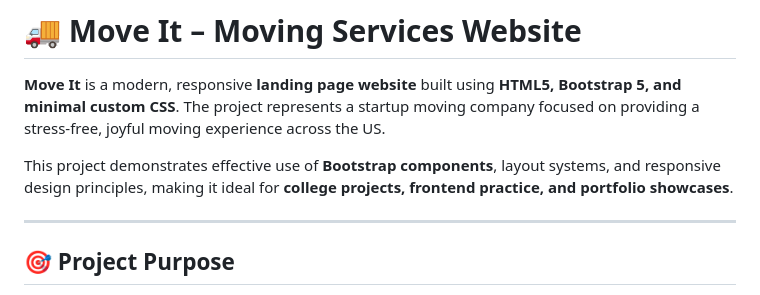
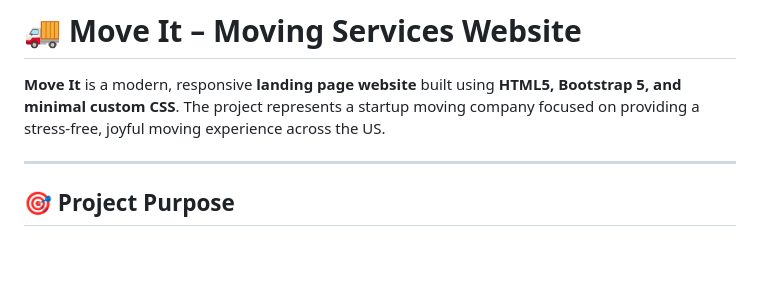
Before and after one commit to PranjalGarudi/html-webpg2, a Markdown page: README.md, the part around the change. Drawn GitHub-style; blank space fills up the shorter version.

```diff
--- a/README.md
+++ b/README.md
@@ -1,8 +1,6 @@
 # 🚚 Move It – Moving Services Website
 
 **Move It** is a modern, responsive **landing page website** built using **HTML5, Bootstrap 5, and minimal custom CSS**. The project represents a startup moving company focused on providing a stress-free, joyful moving experience across the US.
-
-This project demonstrates effective use of **Bootstrap components**, layout systems, and responsive design principles, making it ideal for **college projects, frontend practice, and portfolio showcases**.
 
 ---
 
```
